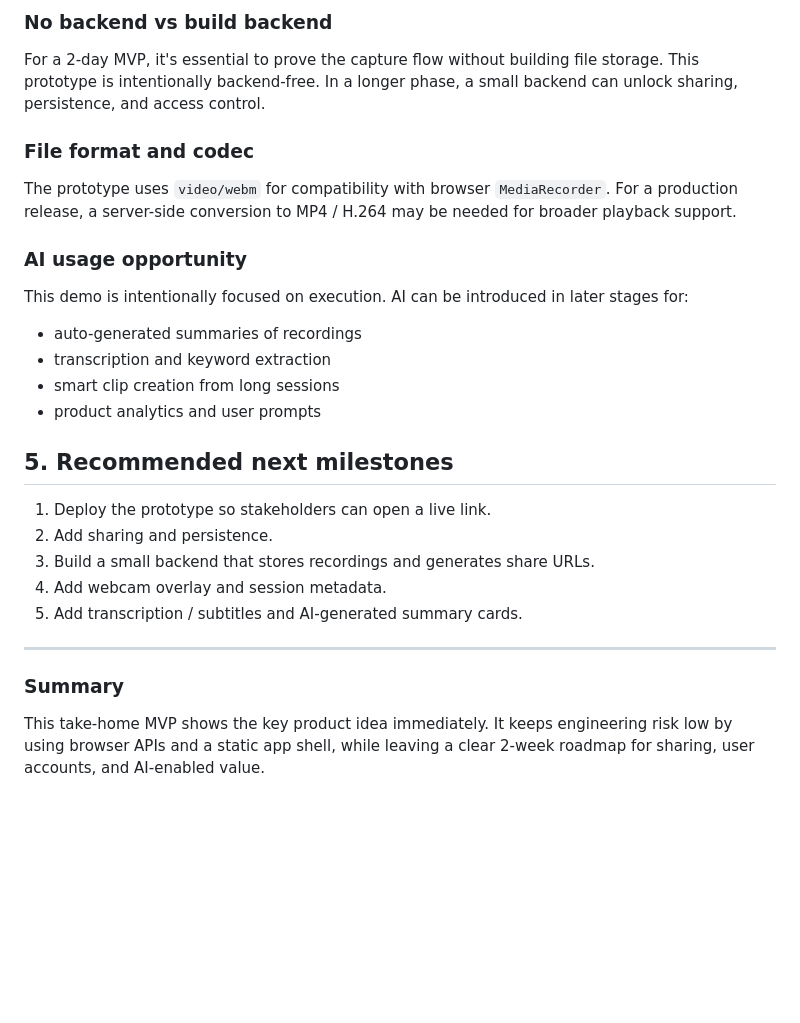
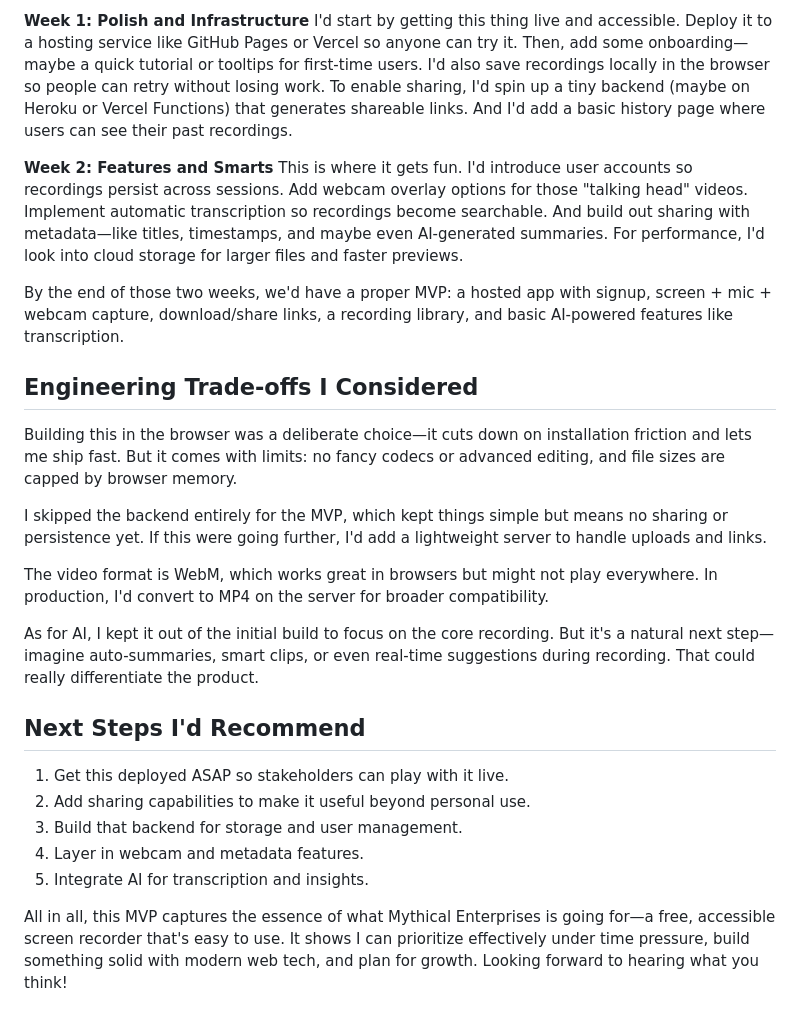
Before and after one commit to Bhavya022/Capital_compute, a Markdown page: docs/reasoning.md, the part around one of its changes. Rendered like a GitHub page; blank space fills up the shorter version.

```diff
--- a/docs/reasoning.md
+++ b/docs/reasoning.md
@@ -59,25 +32,26 @@ Using the browser minimizes time to ship and avoids installation friction, but i
 
-### No backend vs build backend
-For a 2-day MVP, it's essential to prove the capture flow without building file storage. This prototype is intentionally backend-free. In a longer phase, a small backend can unlock sharing, persistence, and access control.
+**Week 1: Polish and Infrastructure**
+I'd start by getting this thing live and accessible. Deploy it to a hosting service like GitHub Pages or Vercel so anyone can try it. Then, add some onboarding—maybe a quick tutorial or tooltips for first-time users. I'd also save recordings locally in the browser so people can retry without losing work. To enable sharing, I'd spin up a tiny backend (maybe on Heroku or Vercel Functions) that generates shareable links. And I'd add a basic history page where users can see their past recordings.
 
-### File format and codec
-The prototype uses `video/webm` for compatibility with browser `MediaRecorder`. For a production release, a server-side conversion to MP4 / H.264 may be needed for broader playback support.
+**Week 2: Features and Smarts**
+This is where it gets fun. I'd introduce user accounts so recordings persist across sessions. Add webcam overlay options for those "talking head" videos. Implement automatic transcription so recordings become searchable. And build out sharing with metadata—like titles, timestamps, and maybe even AI-generated summaries. For performance, I'd look into cloud storage for larger files and faster previews.
 
-### AI usage opportunity
-This demo is intentionally focused on execution. AI can be introduced in later stages for:
-- auto-generated summaries of recordings
-- transcription and keyword extraction
-- smart clip creation from long sessions
-- product analytics and user prompts
+By the end of those two weeks, we'd have a proper MVP: a hosted app with signup, screen + mic + webcam capture, download/share links, a recording library, and basic AI-powered features like transcription.
 
-## 5. Recommended next milestones
-1. Deploy the prototype so stakeholders can open a live link.
-2. Add sharing and persistence.
-3. Build a small backend that stores recordings and generates share URLs.
-4. Add webcam overlay and session metadata.
-5. Add transcription / subtitles and AI-generated summary cards.
+## Engineering Trade-offs I Considered
+Building this in the browser was a deliberate choice—it cuts down on installation friction and lets me ship fast. But it comes with limits: no fancy codecs or advanced editing, and file sizes are capped by browser memory.
 
----
+I skipped the backend entirely for the MVP, which kept things simple but means no sharing or persistence yet. If this were going further, I'd add a lightweight server to handle uploads and links.
 
-### Summary
-This take-home MVP shows the key product idea immediately. It keeps engineering risk low by using browser APIs and a static app shell, while leaving a clear 2-week roadmap for sharing, user accounts, and AI-enabled value.
+The video format is WebM, which works great in browsers but might not play everywhere. In production, I'd convert to MP4 on the server for broader compatibility.
+
+As for AI, I kept it out of the initial build to focus on the core recording. But it's a natural next step—imagine auto-summaries, smart clips, or even real-time suggestions during recording. That could really differentiate the product.
+
+## Next Steps I'd Recommend
+1. Get this deployed ASAP so stakeholders can play with it live.
+2. Add sharing capabilities to make it useful beyond personal use.
+3. Build that backend for storage and user management.
+4. Layer in webcam and metadata features.
+5. Integrate AI for transcription and insights.
+
+All in all, this MVP captures the essence of what Mythical Enterprises is going for—a free, accessible screen recorder that's easy to use. It shows I can prioritize effectively under time pressure, build something solid with modern web tech, and plan for growth. Looking forward to hearing what you think!
```
Also changed, not shown: other parts of docs/reasoning.md (+22 -49 lines).
